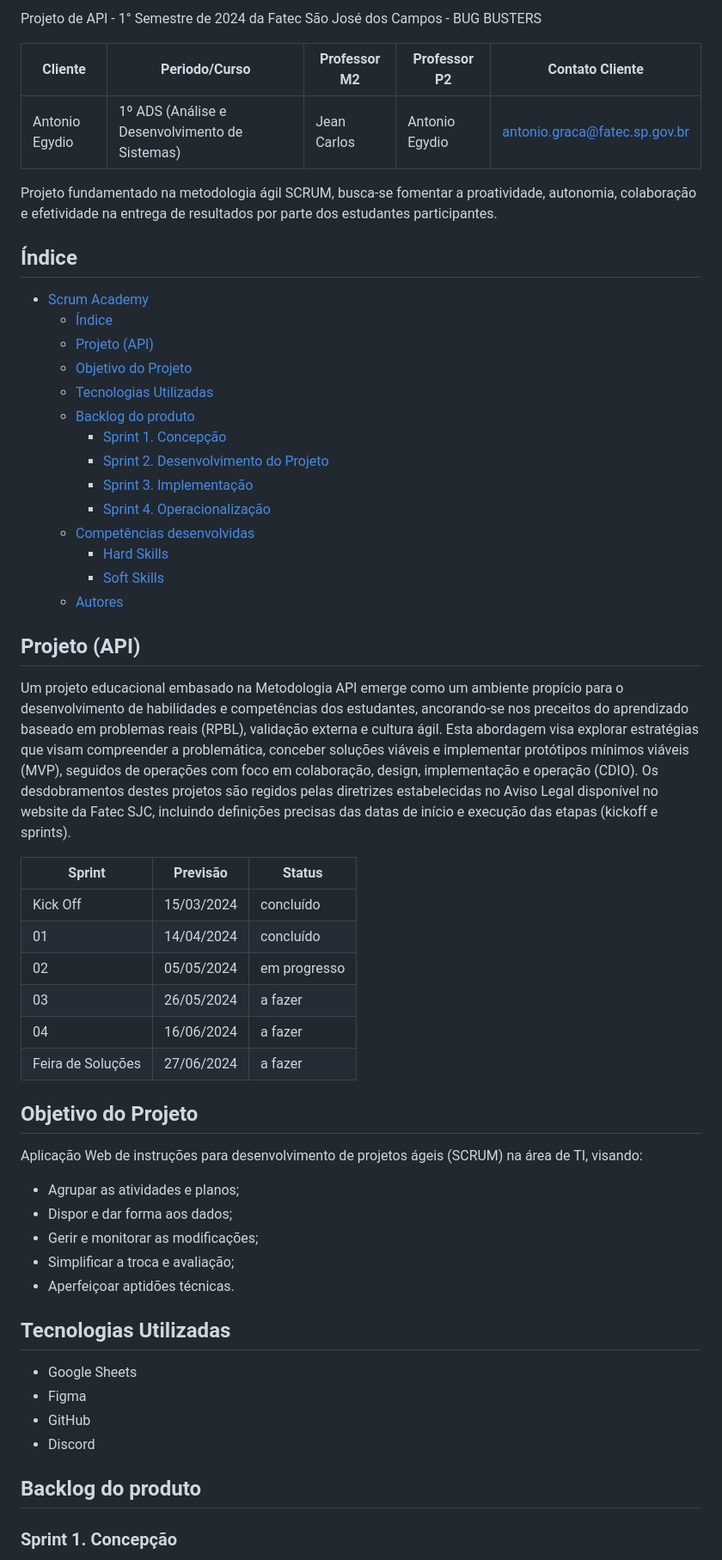
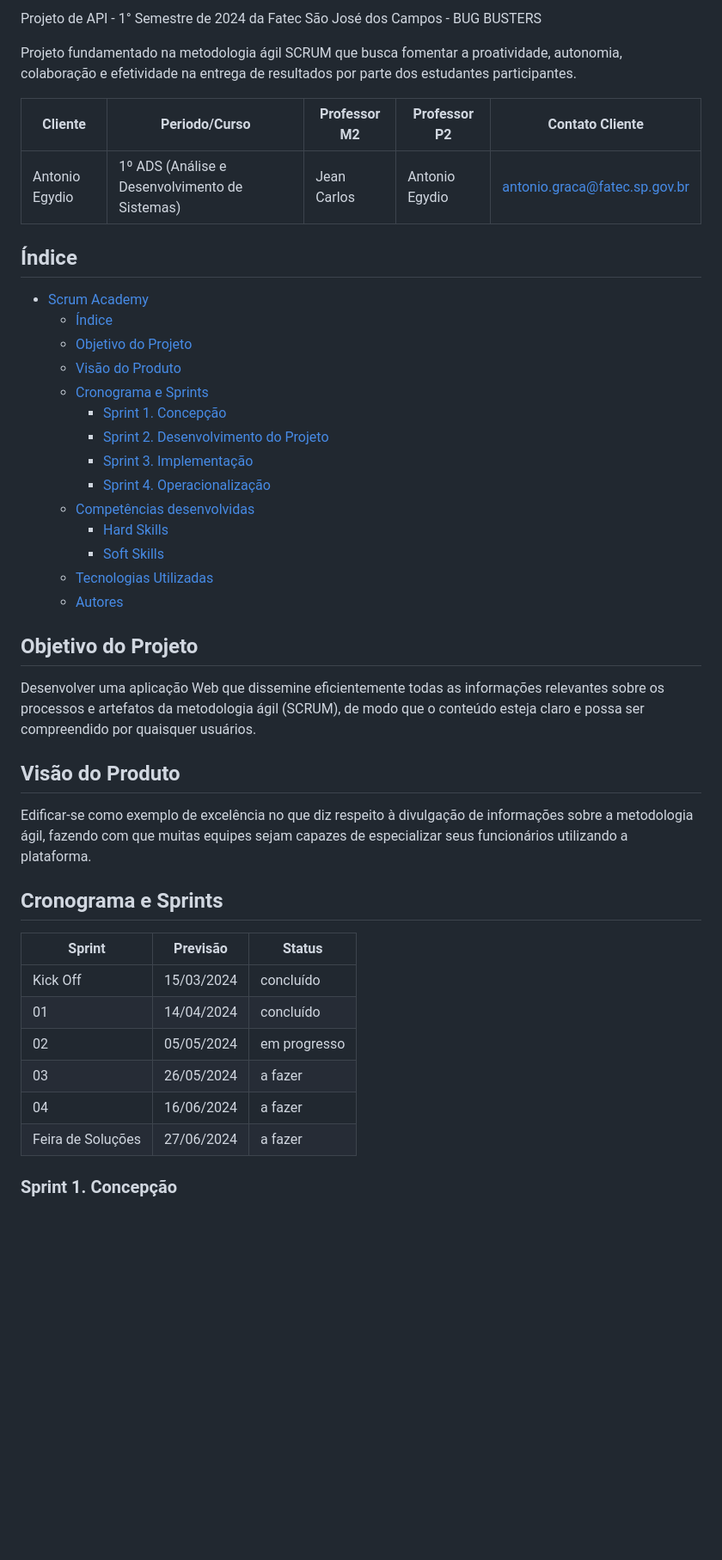
Before and after one commit to Fatec-Bug-Busters/scrum-academy, a Markdown page: README.md, the part around the change printed below. Shown: that part at 86% size. GitHub-like rendering; blank space fills up the shorter version.

Commit message:
Atualiza o objetivo do projeto e Add a visão do produto
Reposiciona o logo do time
Reposiciona tecnologias utilizadas

```diff
--- a/README.md
+++ b/README.md
@@ -4,20 +2,19 @@
 
 Projeto de API - 1° Semestre de 2024 da Fatec São José dos Campos - BUG BUSTERS
 
-| Cliente       | Periodo/Curso | Professor M2 | Professor P2 | Contato Cliente |
-| --------------------- | ------------- | - | -  |  ------------ |
-| Antonio Egydio | 1º ADS (Análise e Desenvolvimento de Sistemas) | Jean Carlos | Antonio Egydio | antonio.graca@fatec.sp.gov.br |
+Projeto fundamentado na metodologia ágil SCRUM que busca fomentar a proatividade, autonomia, colaboração e efetividade na entrega de resultados por parte dos estudantes participantes.
 
-Projeto fundamentado na metodologia ágil SCRUM, busca-se fomentar a proatividade, autonomia, colaboração e efetividade na entrega de resultados por parte dos estudantes participantes.
+| Cliente        | Periodo/Curso                                  | Professor M2 | Professor P2   | Contato Cliente               |
+| -------------- | ---------------------------------------------- | ------------ | -------------- | ----------------------------- |
+| Antonio Egydio | 1º ADS (Análise e Desenvolvimento de Sistemas) | Jean Carlos  | Antonio Egydio | <antonio.graca@fatec.sp.gov.br> |
 
 ## Índice
 
 - [Scrum Academy](#scrum-academy)
   - [Índice](#índice)
-  - [Projeto (API)](#projeto-api)
   - [Objetivo do Projeto](#objetivo-do-projeto)
-  - [Tecnologias Utilizadas](#tecnologias-utilizadas)
-  - [Backlog do produto](#backlog-do-produto)
+  - [Visão do Produto](#visão-do-produto)
+  - [Cronograma e Sprints](#cronograma-e-sprints)
     - [Sprint 1. Concepção](#sprint-1-concepção)
     - [Sprint 2. Desenvolvimento do Projeto](#sprint-2-desenvolvimento-do-projeto)
     - [Sprint 3. Implementação](#sprint-3-implementação)
@@ -25,39 +22,27 @@ Projeto fundamentado na metodologia ágil SCRUM, busca-se fomentar a proatividad
   - [Competências desenvolvidas](#competências-desenvolvidas)
     - [Hard Skills](#hard-skills)
     - [Soft Skills](#soft-skills)
+  - [Tecnologias Utilizadas](#tecnologias-utilizadas)
   - [Autores](#autores)
-
-## Projeto (API)
-
-Um projeto educacional embasado na Metodologia API emerge como um ambiente propício para o desenvolvimento de habilidades e competências dos estudantes, ancorando-se nos preceitos do aprendizado baseado em problemas reais (RPBL), validação externa e cultura ágil. Esta abordagem visa explorar estratégias que visam compreender a problemática, conceber soluções viáveis e implementar protótipos mínimos viáveis (MVP), seguidos de operações com foco em colaboração, design, implementação e operação (CDIO). Os desdobramentos destes projetos são regidos pelas diretrizes estabelecidas no Aviso Legal disponível no website da Fatec SJC, incluindo definições precisas das datas de início e execução das etapas (kickoff e sprints).
-
-| Sprint | Previsão | Status|
-|--------|--------|------|
-|Kick Off | 15/03/2024 | concluído|
-|01 | 14/04/2024 | concluído|
-|02|  05/05/2024| em progresso |
-|03| 26/05/2024 | a fazer|
-|04| 16/06/2024 |a fazer |
-|Feira de Soluções|27/06/2024 |a fazer |
 
 ## Objetivo do Projeto
 
-Aplicação Web de instruções para desenvolvimento de projetos ágeis (SCRUM) na área de TI, visando:
+Desenvolver uma aplicação Web que dissemine eficientemente todas as informações relevantes sobre os processos e artefatos da metodologia ágil (SCRUM), de modo que o conteúdo esteja claro e possa ser compreendido por quaisquer usuários.
 
-- Agrupar as atividades e planos;
-- Dispor e dar forma aos dados;
-- Gerir e monitorar as modificações;
-- Simplificar a troca e avaliação;
-- Aperfeiçoar aptidões técnicas.
+## Visão do Produto
 
-## Tecnologias Utilizadas
+Edificar-se como exemplo de excelência no que diz respeito à divulgação de informações sobre a metodologia ágil, fazendo com que muitas equipes sejam capazes de especializar seus funcionários utilizando a plataforma.
 
-- Google Sheets
-- Figma
-- GitHub
-- Discord
+## Cronograma e Sprints
 
-## Backlog do produto
+| Sprint            | Previsão   | Status       |
+| ----------------- | ---------- | ------------ |
+| Kick Off          | 15/03/2024 | concluído    |
+| 01                | 14/04/2024 | concluído    |
+| 02                | 05/05/2024 | em progresso |
+| 03                | 26/05/2024 | a fazer      |
+| 04                | 16/06/2024 | a fazer      |
+| Feira de Soluções | 27/06/2024 | a fazer      |
 
 ### Sprint 1. Concepção
 
```
Also changed, not shown: other parts of README.md (+11 -2 lines).
